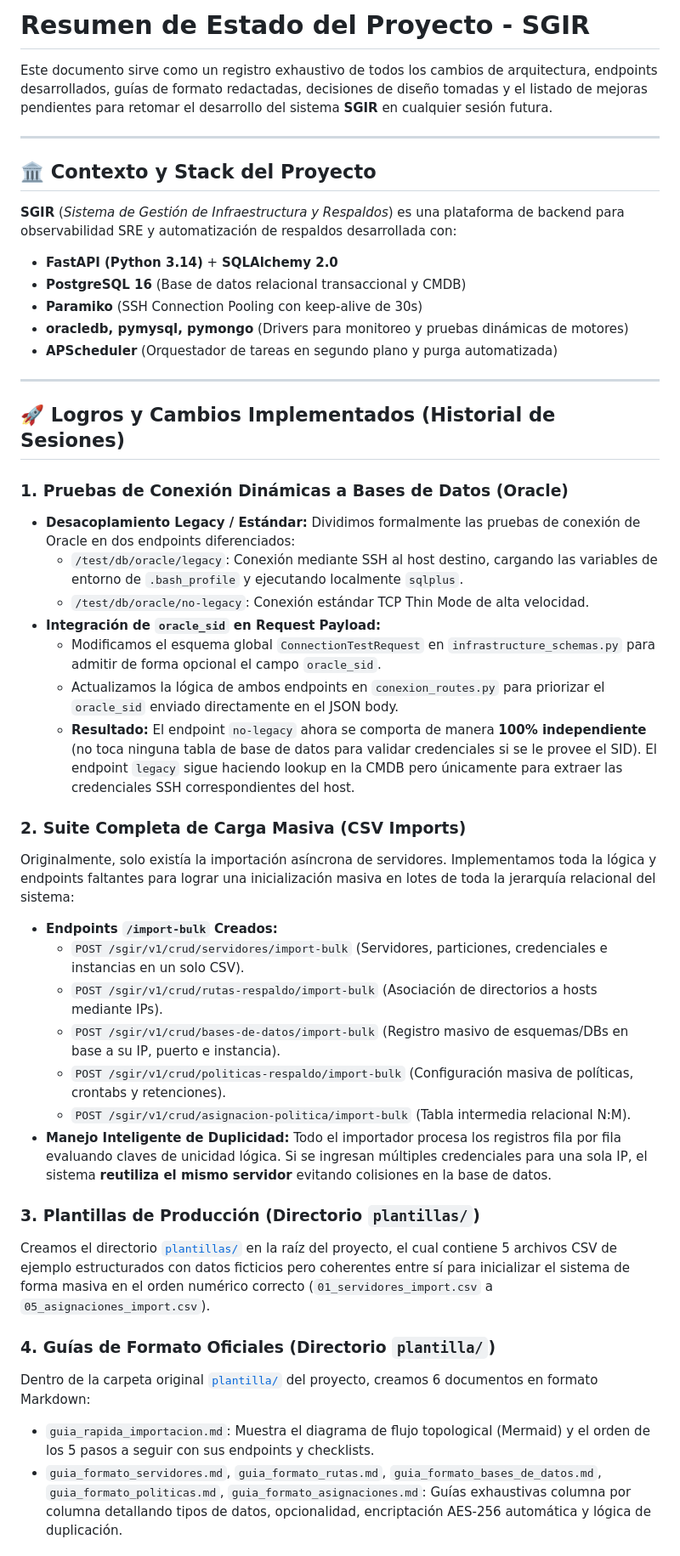
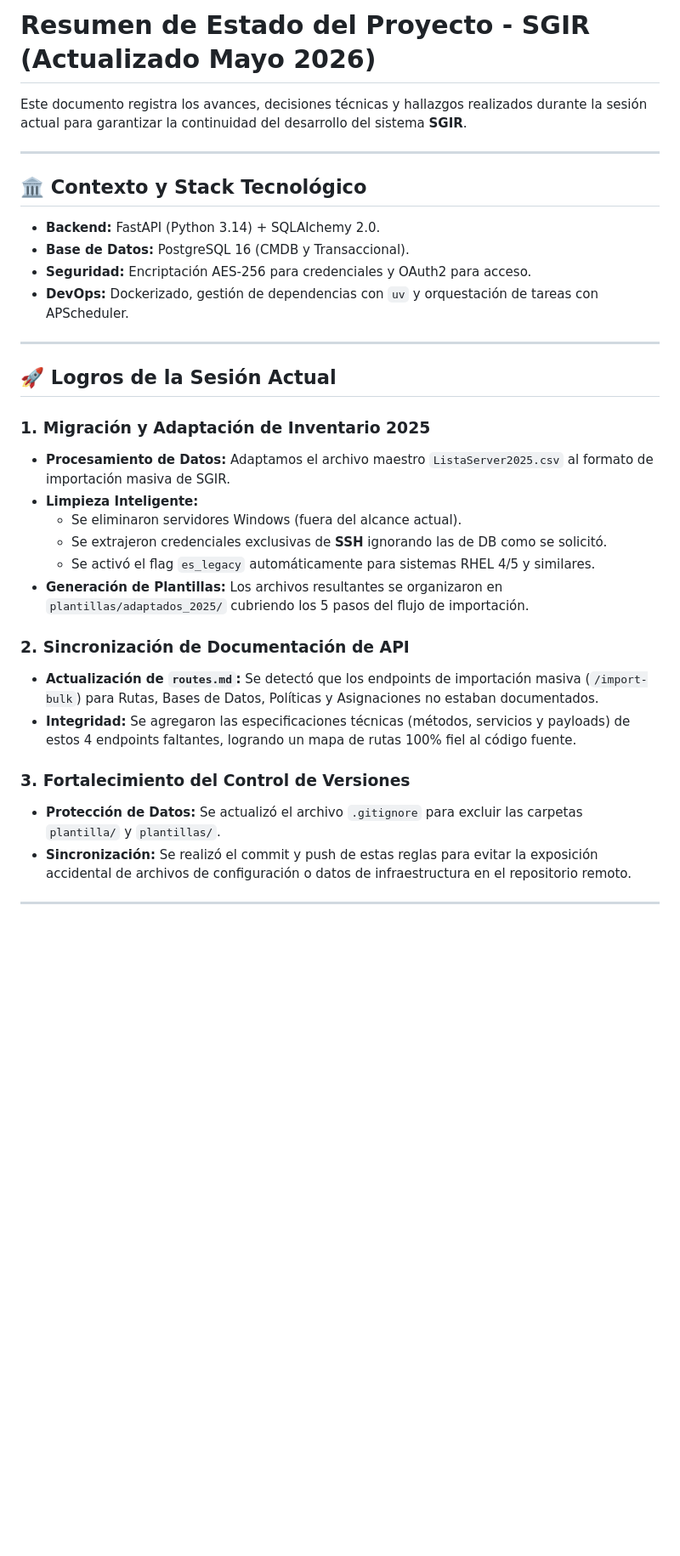
Before and after one commit to snnare/sgir_backend, a Markdown page: Summary.md, the part around one of its changes. Shown at 85% size. Drawn GitHub-style; blank space fills up the shorter version.

Commit message:
Ya casi queda

```diff
--- a/Summary.md
+++ b/Summary.md
@@ -1,46 +1,34 @@
-# Resumen de Estado del Proyecto - SGIR
+# Resumen de Estado del Proyecto - SGIR (Actualizado Mayo 2026)
 
-Este documento sirve como un registro exhaustivo de todos los cambios de arquitectura, endpoints desarrollados, guías de formato redactadas, decisiones de diseño tomadas y el listado de mejoras pendientes para retomar el desarrollo del sistema **SGIR** en cualquier sesión futura.
+Este documento registra los avances, decisiones técnicas y hallazgos realizados durante la sesión actual para garantizar la continuidad del desarrollo del sistema **SGIR**.
 
 ---
 
-## 🏛️ Contexto y Stack del Proyecto
-
-**SGIR** (*Sistema de Gestión de Infraestructura y Respaldos*) es una plataforma de backend para observabilidad SRE y automatización de respaldos desarrollada con:
-*   **FastAPI (Python 3.14)** + **SQLAlchemy 2.0**
-*   **PostgreSQL 16** (Base de datos relacional transaccional y CMDB)
-*   **Paramiko** (SSH Connection Pooling con keep-alive de 30s)
-*   **oracledb, pymysql, pymongo** (Drivers para monitoreo y pruebas dinámicas de motores)
-*   **APScheduler** (Orquestador de tareas en segundo plano y purga automatizada)
+## 🏛️ Contexto y Stack Tecnológico
+*   **Backend:** FastAPI (Python 3.14) + SQLAlchemy 2.0.
+*   **Base de Datos:** PostgreSQL 16 (CMDB y Transaccional).
+*   **Seguridad:** Encriptación AES-256 para credenciales y OAuth2 para acceso.
+*   **DevOps:** Dockerizado, gestión de dependencias con `uv` y orquestación de tareas con APScheduler.
 
 ---
 
-## 🚀 Logros y Cambios Implementados (Historial de Sesiones)
+## 🚀 Logros de la Sesión Actual
 
-### 1. Pruebas de Conexión Dinámicas a Bases de Datos (Oracle)
-*   **Desacoplamiento Legacy / Estándar:** Dividimos formalmente las pruebas de conexión de Oracle en dos endpoints diferenciados:
-    *   `/test/db/oracle/legacy`: Conexión mediante SSH al host destino, cargando las variables de entorno de `.bash_profile` y ejecutando localmente `sqlplus`.
-    *   `/test/db/oracle/no-legacy`: Conexión estándar TCP Thin Mode de alta velocidad.
-*   **Integración de `oracle_sid` en Request Payload:**
-    *   Modificamos el esquema global `ConnectionTestRequest` en `infrastructure_schemas.py` para admitir de forma opcional el campo `oracle_sid`.
-    *   Actualizamos la lógica de ambos endpoints en `conexion_routes.py` para priorizar el `oracle_sid` enviado directamente en el JSON body.
-    *   **Resultado:** El endpoint `no-legacy` ahora se comporta de manera **100% independiente** (no toca ninguna tabla de base de datos para validar credenciales si se le provee el SID). El endpoint `legacy` sigue haciendo lookup en la CMDB pero únicamente para extraer las credenciales SSH correspondientes del host.
+### 1. Migración y Adaptación de Inventario 2025
+*   **Procesamiento de Datos:** Adaptamos el archivo maestro `ListaServer2025.csv` al formato de importación masiva de SGIR.
+*   **Limpieza Inteligente:**
+    *   Se eliminaron servidores Windows (fuera del alcance actual).
+    *   Se extrajeron credenciales exclusivas de **SSH** ignorando las de DB como se solicitó.
+    *   Se activó el flag `es_legacy` automáticamente para sistemas RHEL 4/5 y similares.
+*   **Generación de Plantillas:** Los archivos resultantes se organizaron en `plantillas/adaptados_2025/` cubriendo los 5 pasos del flujo de importación.
 
-### 2. Suite Completa de Carga Masiva (CSV Imports)
-Originalmente, solo existía la importación asíncrona de servidores. Implementamos toda la lógica y endpoints faltantes para lograr una inicialización masiva en lotes de toda la jerarquía relacional del sistema:
-*   **Endpoints `/import-bulk` Creados:**
-    *   `POST /sgir/v1/crud/servidores/import-bulk` (Servidores, particiones, credenciales e instancias en un solo CSV).
-    *   `POST /sgir/v1/crud/rutas-respaldo/import-bulk` (Asociación de directorios a hosts mediante IPs).
-    *   `POST /sgir/v1/crud/bases-de-datos/import-bulk` (Registro masivo de esquemas/DBs en base a su IP, puerto e instancia).
-    *   `POST /sgir/v1/crud/politicas-respaldo/import-bulk` (Configuración masiva de políticas, crontabs y retenciones).
-    *   `POST /sgir/v1/crud/asignacion-politica/import-bulk` (Tabla intermedia relacional N:M).
-*   **Manejo Inteligente de Duplicidad:** Todo el importador procesa los registros fila por fila evaluando claves de unicidad lógica. Si se ingresan múltiples credenciales para una sola IP, el sistema **reutiliza el mismo servidor** evitando colisiones en la base de datos.
+### 2. Sincronización de Documentación de API
+*   **Actualización de `routes.md`:** Se detectó que los endpoints de importación masiva (`/import-bulk`) para Rutas, Bases de Datos, Políticas y Asignaciones no estaban documentados.
+*   **Integridad:** Se agregaron las especificaciones técnicas (métodos, servicios y payloads) de estos 4 endpoints faltantes, logrando un mapa de rutas 100% fiel al código fuente.
 
-### 3. Plantillas de Producción (Directorio `plantillas/`)
-Creamos el directorio [`plantillas/`](file:///home/angel/src/titulacion/sgir_backend/plantillas/) en la raíz del proyecto, el cual contiene 5 archivos CSV de ejemplo estructurados con datos ficticios pero coherentes entre sí para inicializar el sistema de forma masiva en el orden numérico correcto (`01_servidores_import.csv` a `05_asignaciones_import.csv`).
+### 3. Fortalecimiento del Control de Versiones
+*   **Protección de Datos:** Se actualizó el archivo `.gitignore` para excluir las carpetas `plantilla/` y `plantillas/`.
+*   **Sincronización:** Se realizó el commit y push de estas reglas para evitar la exposición accidental de archivos de configuración o datos de infraestructura en el repositorio remoto.
 
-### 4. Guías de Formato Oficiales (Directorio `plantilla/`)
-Dentro de la carpeta original [`plantilla/`](file:///home/angel/src/titulacion/sgir_backend/plantilla/) del proyecto, creamos 6 documentos en formato Markdown:
-*   `guia_rapida_importacion.md`: Muestra el diagrama de flujo topological (Mermaid) y el orden de los 5 pasos a seguir con sus endpoints y checklists.
-*   `guia_formato_servidores.md`, `guia_formato_rutas.md`, `guia_formato_bases_de_datos.md`, `guia_formato_politicas.md`, `guia_formato_asignaciones.md`: Guías exhaustivas columna por columna detallando tipos de datos, opcionalidad, encriptación AES-256 automática y lógica de duplicación.
+---
 
```
Also changed, not shown: other parts of Summary.md (+13 -20 lines).
